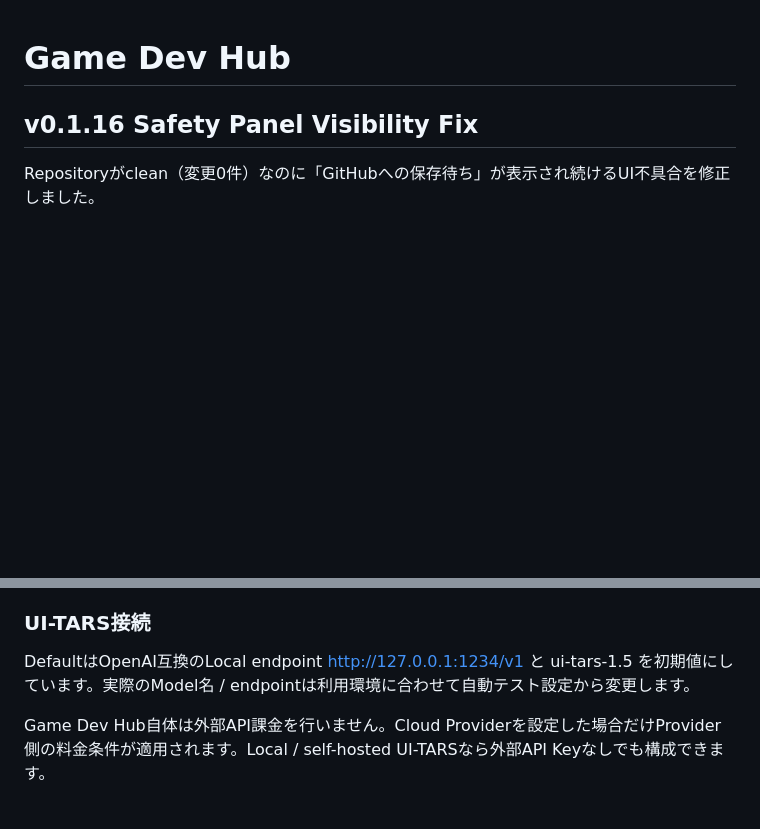
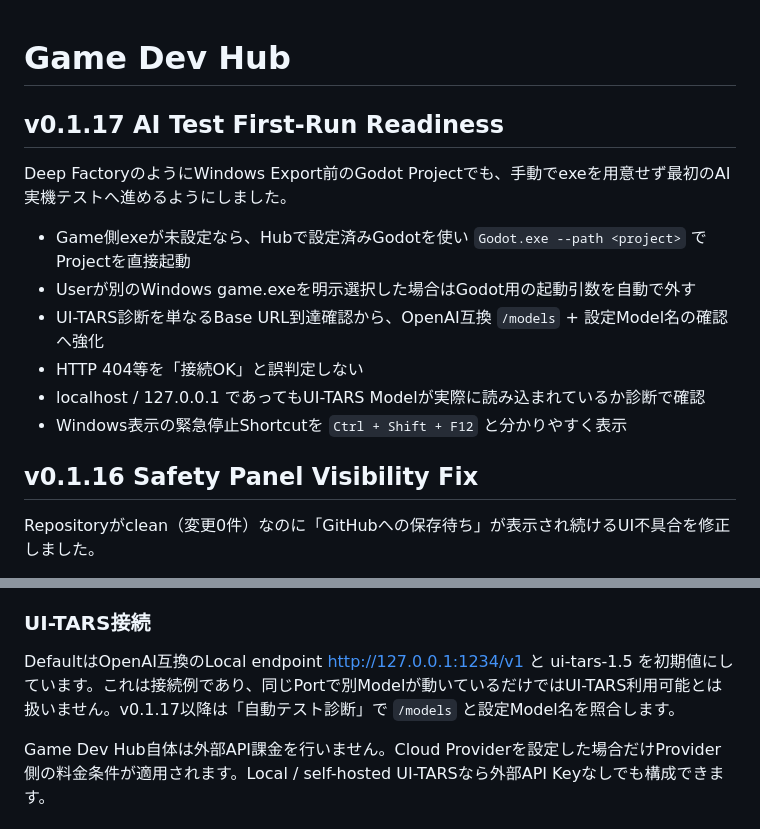
Before and after one commit to EliteMay/game-dev-hub, a Markdown page: README.md, 2 parts joined by grey strips. GitHub-like rendering; blank space fills up the shorter version.

Commit message:
docs: explain v0.1.17 AI test first-run flow

```diff
--- a/README.md
+++ b/README.md
@@ -1,4 +1,15 @@
 # Game Dev Hub
+
+## v0.1.17 AI Test First-Run Readiness
+
+Deep FactoryのようにWindows Export前のGodot Projectでも、手動でexeを用意せず最初のAI実機テストへ進めるようにしました。
+
+- Game側exeが未設定なら、Hubで設定済みGodotを使い `Godot.exe --path <project>` でProjectを直接起動
+- Userが別のWindows game.exeを明示選択した場合はGodot用の起動引数を自動で外す
+- UI-TARS診断を単なるBase URL到達確認から、OpenAI互換 `/models` + 設定Model名の確認へ強化
+- HTTP 404等を「接続OK」と誤判定しない
+- localhost / 127.0.0.1 であってもUI-TARS Modelが実際に読み込まれているか診断で確認
+- Windows表示の緊急停止Shortcutを `Ctrl + Shift + F12` と分かりやすく表示
 
 ## v0.1.16 Safety Panel Visibility Fix
 
@@ -30,7 +41,7 @@ Game Dev HubからWindowsゲームを起動し、UI-TARS系Computer Useで実プ
 
 ### UI-TARS接続
 
-DefaultはOpenAI互換のLocal endpoint http://127.0.0.1:1234/v1 と ui-tars-1.5 を初期値にしています。実際のModel名 / endpointは利用環境に合わせて自動テスト設定から変更します。
+DefaultはOpenAI互換のLocal endpoint http://127.0.0.1:1234/v1 と ui-tars-1.5 を初期値にしています。これは接続例であり、同じPortで別Modelが動いているだけではUI-TARS利用可能とは扱いません。v0.1.17以降は「自動テスト診断」で `/models` と設定Model名を照合します。
 
 Game Dev Hub自体は外部API課金を行いません。Cloud Providerを設定した場合だけProvider側の料金条件が適用されます。Local / self-hosted UI-TARSなら外部API Keyなしでも構成できます。
 
```
